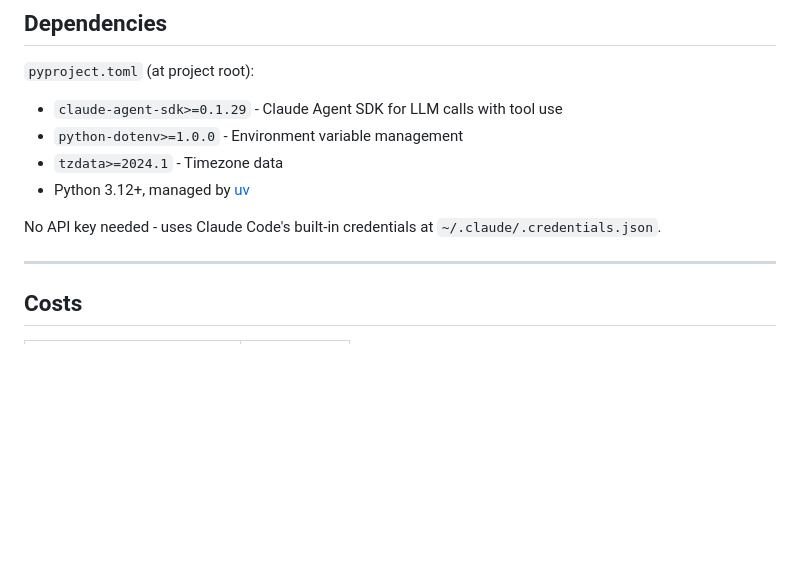
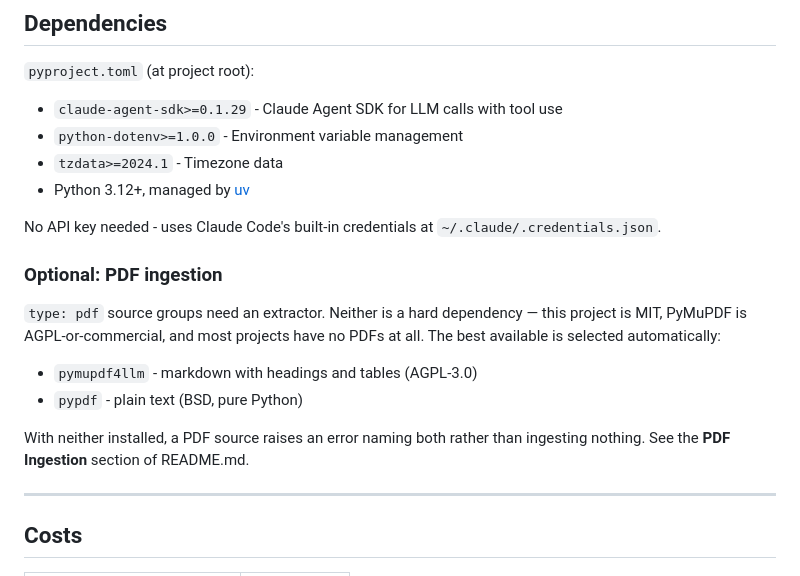
Before and after one commit to hzlatarski/symfony-claude-context-engine, a Markdown page: AGENTS.md, the part around the change. Rendered like a GitHub page; blank space fills up the shorter version.

```diff
--- a/AGENTS.md
+++ b/AGENTS.md
@@ -557,6 +557,18 @@ Both are gitignored and regenerated automatically.
 
 No API key needed - uses Claude Code's built-in credentials at `~/.claude/.credentials.json`.
 
+### Optional: PDF ingestion
+
+`type: pdf` source groups need an extractor. Neither is a hard dependency —
+this project is MIT, PyMuPDF is AGPL-or-commercial, and most projects have
+no PDFs at all. The best available is selected automatically:
+
+- `pymupdf4llm` - markdown with headings and tables (AGPL-3.0)
+- `pypdf` - plain text (BSD, pure Python)
+
+With neither installed, a PDF source raises an error naming both rather than
+ingesting nothing. See the **PDF Ingestion** section of README.md.
+
 ---
 
 ## Costs
```
Also changed, not shown: CHANGELOG.md (+20 -0 lines).
